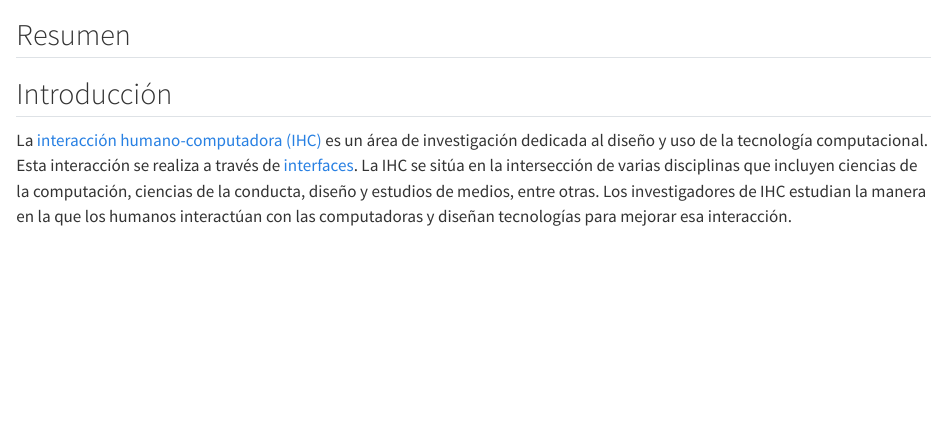
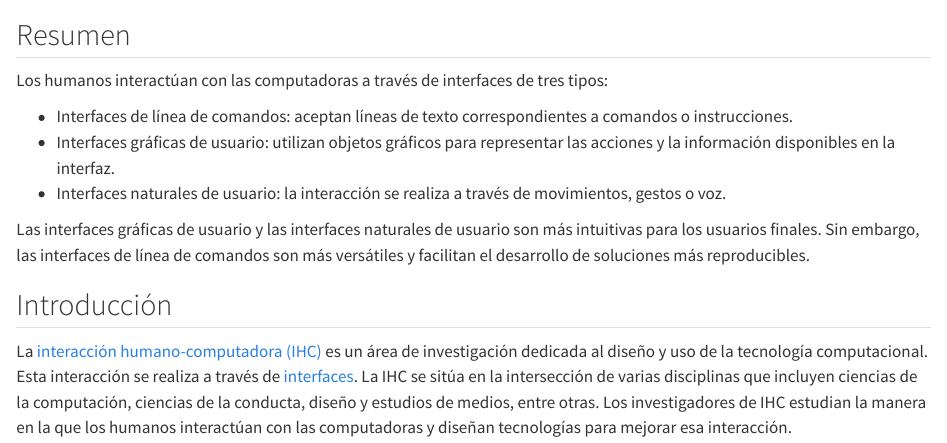
Before and after one commit to gf0604-procesamientodatosgeograficos/2023-i, a Quarto document (02-interaccion_humano_computadora.qmd): the page in a window 1100 px wide, from 60 px down. Rendered offline with R 4.5, knitr and Pandoc in place of Quarto, with nearby package versions.

Commit message:
Modificar Capítulo 2 - agregar resumen

```diff
--- a/02-interaccion_humano_computadora.qmd
+++ b/02-interaccion_humano_computadora.qmd
@@ -5,6 +5,13 @@ lang: es
 # Interacción humano-computadora
 
 ## Resumen
+Los humanos interactúan con las computadoras a través de interfaces de tres tipos:
+
+- Interfaces de línea de comandos: aceptan líneas de texto correspondientes a comandos o instrucciones.
+- Interfaces gráficas de usuario: utilizan objetos gráficos para representar las acciones y la información disponibles en la interfaz.
+- Interfaces naturales de usuario: la interacción se realiza a través de movimientos, gestos o voz.
+
+Las interfaces gráficas de usuario y las interfaces naturales de usuario son más intuitivas para los usuarios finales. Sin embargo, las interfaces de línea de comandos son más versátiles y facilitan el desarrollo de soluciones más reproducibles.
 
 ## Introducción
 La [interacción humano-computadora (IHC)](https://es.wikipedia.org/wiki/Interacci%C3%B3n_persona-computadora) es un área de investigación dedicada al diseño y uso de la tecnología computacional. Esta interacción se realiza a través de [interfaces](https://es.wikipedia.org/wiki/Interfaz). La IHC se sitúa en la intersección de varias disciplinas que incluyen ciencias de la computación, ciencias de la conducta, diseño y estudios de medios, entre otras. Los investigadores de IHC estudian la manera en la que los humanos interactúan con las computadoras y diseñan tecnologías para mejorar esa interacción.
```
Also changed, not shown: docs/search.json, 1 other file.
